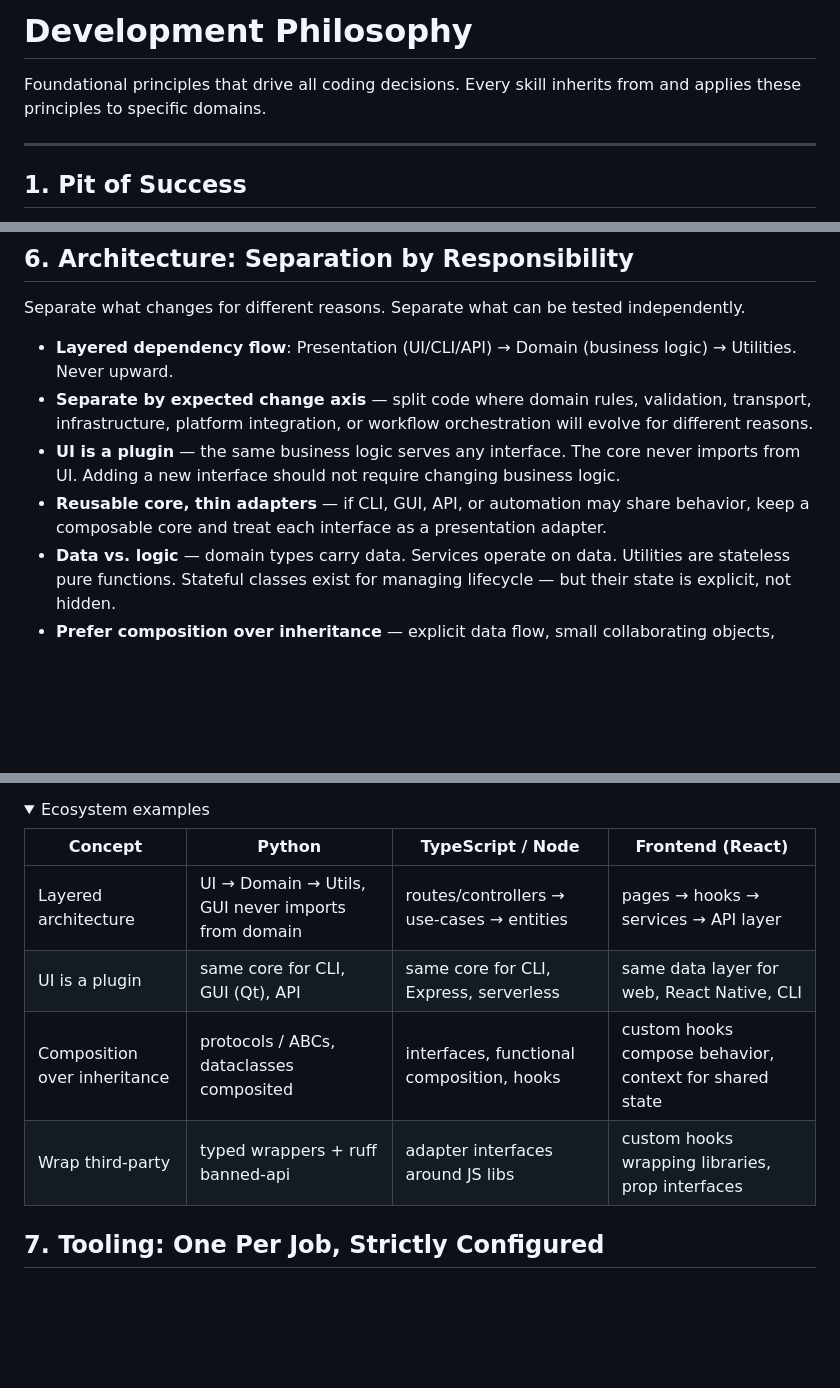
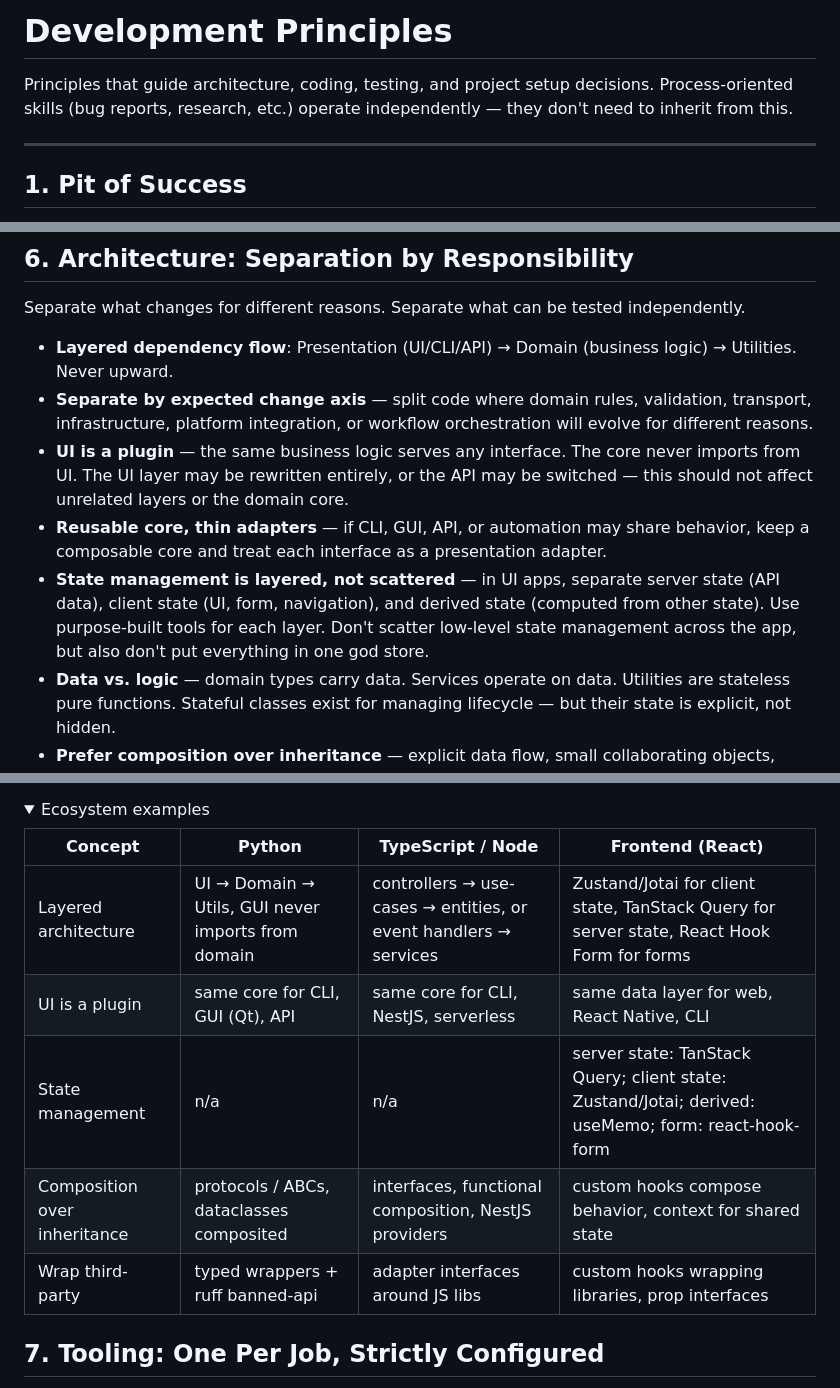
Before and after one commit to quick-brown-foxxx/myai, a Markdown page: PHILOSOPHY.md, 3 parts joined by grey strips. Rendered like a GitHub page; folded sections open; blank space fills up the shorter version.

```diff
--- a/PHILOSOPHY.md
+++ b/PHILOSOPHY.md
@@ -1,7 +1,7 @@
-# Development Philosophy
+# Development Principles
 
-Foundational principles that drive all coding decisions.
-Every skill inherits from and applies these principles to specific domains.
+Principles that guide architecture, coding, testing, and project setup decisions.
+Process-oriented skills (bug reports, research, etc.) operate independently — they don't need to inherit from this.
 
 ---
 
@@ -124,8 +124,9 @@ Separate what changes for different reasons. Separate what can be tested indepen
 
 - **Layered dependency flow**: Presentation (UI/CLI/API) → Domain (business logic) → Utilities. Never upward.
 - **Separate by expected change axis** — split code where domain rules, validation, transport, infrastructure, platform integration, or workflow orchestration will evolve for different reasons.
-- **UI is a plugin** — the same business logic serves any interface. The core never imports from UI. Adding a new interface should not require changing business logic.
+- **UI is a plugin** — the same business logic serves any interface. The core never imports from UI. The UI layer may be rewritten entirely, or the API may be switched — this should not affect unrelated layers or the domain core.
 - **Reusable core, thin adapters** — if CLI, GUI, API, or automation may share behavior, keep a composable core and treat each interface as a presentation adapter.
+- **State management is layered, not scattered** — in UI apps, separate server state (API data), client state (UI, form, navigation), and derived state (computed from other state). Use purpose-built tools for each layer. Don't scatter low-level state management across the app, but also don't put everything in one god store.
 - **Data vs. logic** — domain types carry data. Services operate on data. Utilities are stateless pure functions. Stateful classes exist for managing lifecycle — but their state is explicit, not hidden.
 - **Prefer composition over inheritance** — explicit data flow, small collaborating objects, protocols over deep class hierarchies. Inheritance only when genuinely stable and semantic, not to share code.
 - **Scale-appropriate separation** — in large projects: separate files, directories, layers. In single scripts: separate functions, clear sections within one file. The principle scales; the implementation doesn't need to.
@@ -135,12 +136,13 @@ Separate what changes for different reasons. Separate what can be tested indepen
 <details>
 <summary>Ecosystem examples</summary>
 
-| Concept                      | Python                                             | TypeScript / Node                         | Frontend (React)                                        |
-| ---------------------------- | -------------------------------------------------- | ----------------------------------------- | ------------------------------------------------------- |
-| Layered architecture         | UI → Domain → Utils, GUI never imports from domain | routes/controllers → use-cases → entities | pages → hooks → services → API layer                    |
-| UI is a plugin               | same core for CLI, GUI (Qt), API                   | same core for CLI, Express, serverless    | same data layer for web, React Native, CLI              |
-| Composition over inheritance | protocols / ABCs, dataclasses composited           | interfaces, functional composition, hooks | custom hooks compose behavior, context for shared state |
-| Wrap third-party             | typed wrappers + ruff banned-api                   | adapter interfaces around JS libs         | custom hooks wrapping libraries, prop interfaces        |
+| Concept                      | Python                                             | TypeScript / Node                                                | Frontend (React)                                                                                   |
+| ---------------------------- | -------------------------------------------------- | ---------------------------------------------------------------- | -------------------------------------------------------------------------------------------------- |
+| Layered architecture         | UI → Domain → Utils, GUI never imports from domain | controllers → use-cases → entities, or event handlers → services | Zustand/Jotai for client state, TanStack Query for server state, React Hook Form for forms         |
+| UI is a plugin               | same core for CLI, GUI (Qt), API                   | same core for CLI, NestJS, serverless                            | same data layer for web, React Native, CLI                                                         |
+| State management             | n/a                                                | n/a                                                              | server state: TanStack Query; client state: Zustand/Jotai; derived: useMemo; form: react-hook-form |
+| Composition over inheritance | protocols / ABCs, dataclasses composited           | interfaces, functional composition, NestJS providers             | custom hooks compose behavior, context for shared state                                            |
+| Wrap third-party             | typed wrappers + ruff banned-api                   | adapter interfaces around JS libs                                | custom hooks wrapping libraries, prop interfaces                                                   |
 
 </details>
 
```
Also changed, not shown: other parts of PHILOSOPHY.md (+33 -20 lines).
